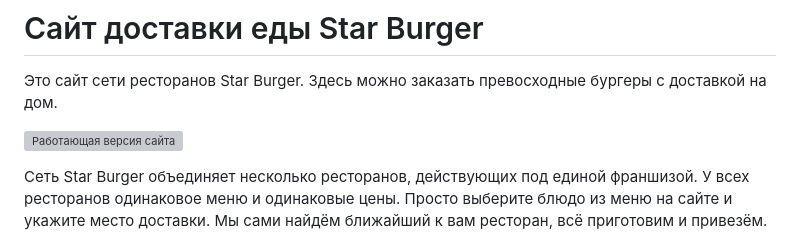
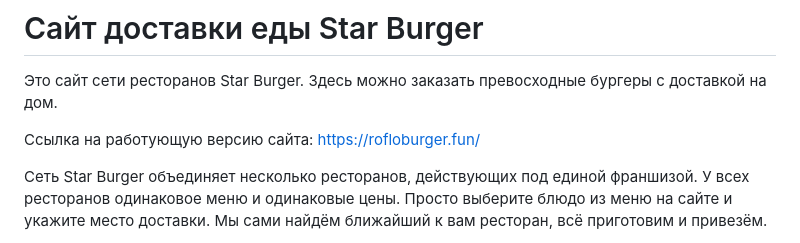
Before and after one commit to EshiNanase/starburger, a Markdown page: README.md, the part around the change. GitHub-like rendering; grey boxes are pictures that could not be loaded.

```diff
--- a/README.md
+++ b/README.md
@@ -2,7 +2,7 @@
 
 Это сайт сети ресторанов Star Burger. Здесь можно заказать превосходные бургеры с доставкой на дом.
 
-![Работающая версия сайта](https://rofloburger.fun/)
+Ссылка на работующую версию сайта: https://rofloburger.fun/
 
 
 Сеть Star Burger объединяет несколько ресторанов, действующих под единой франшизой. У всех ресторанов одинаковое меню и одинаковые цены. Просто выберите блюдо из меню на сайте и укажите место доставки. Мы сами найдём ближайший к вам ресторан, всё приготовим и привезём.
```
